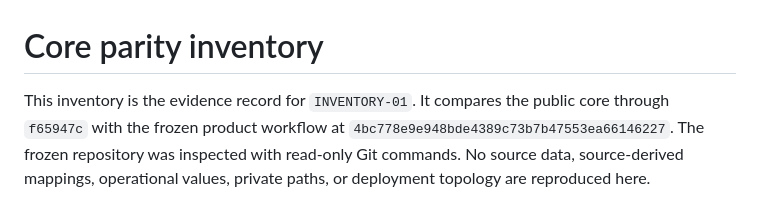
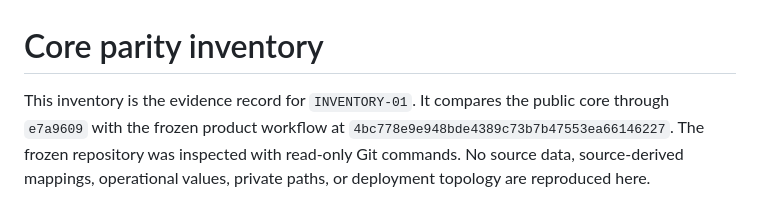
Before and after one commit to scow92/TechSiteManager-Core, a Markdown page: docs/CORE_PARITY_INVENTORY.md, the part around the change. Drawn GitHub-style.

```diff
--- a/docs/CORE_PARITY_INVENTORY.md
+++ b/docs/CORE_PARITY_INVENTORY.md
@@ -1,7 +1,7 @@
 # Core parity inventory
 
 This inventory is the evidence record for `INVENTORY-01`. It compares the
-public core through `f65947c` with the frozen product workflow at
+public core through `e7a9609` with the frozen product workflow at
 `4bc778e9e948bde4389c73b7b47553ea66146227`. The frozen repository was inspected
 with read-only Git commands. No source data, source-derived mappings,
 operational values, private paths, or deployment topology are reproduced here.
```
Also changed, not shown: docs/CORE_PLUGIN_RECOVERY_GUIDE.md (+29 -9 lines).
